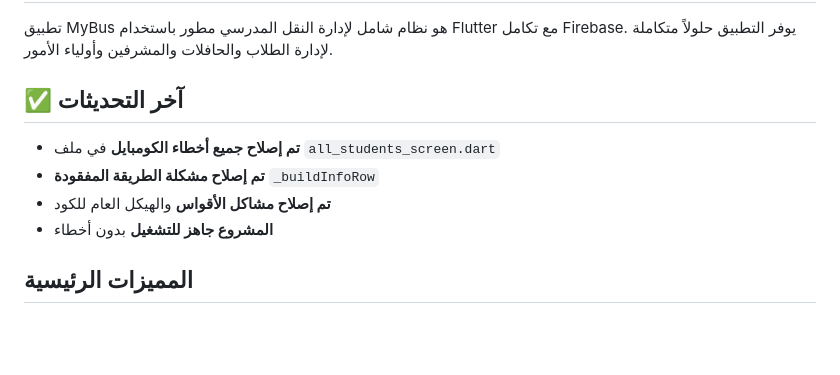
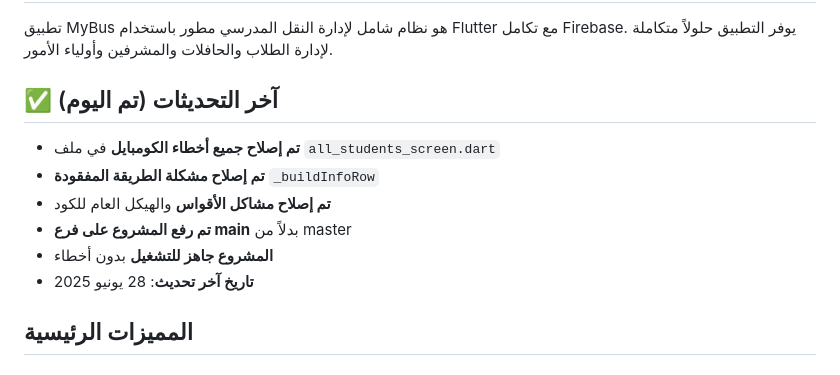
Before and after one commit to mustafa2080/mybus, a Markdown page: README.md, the part around the change. Rendered like a GitHub page; blank space fills up the shorter version.

Commit message:
Update README with latest changes and fix date

```diff
--- a/README.md
+++ b/README.md
@@ -3,11 +3,13 @@
 ## نظرة عامة
 تطبيق MyBus هو نظام شامل لإدارة النقل المدرسي مطور باستخدام Flutter مع تكامل Firebase. يوفر التطبيق حلولاً متكاملة لإدارة الطلاب والحافلات والمشرفين وأولياء الأمور.
 
-## ✅ آخر التحديثات
+## ✅ آخر التحديثات (تم اليوم)
 - **تم إصلاح جميع أخطاء الكومبايل** في ملف `all_students_screen.dart`
 - **تم إصلاح مشكلة الطريقة المفقودة** `_buildInfoRow`
 - **تم إصلاح مشاكل الأقواس** والهيكل العام للكود
+- **تم رفع المشروع على فرع main** بدلاً من master
 - **المشروع جاهز للتشغيل** بدون أخطاء
+- **تاريخ آخر تحديث**: 28 يونيو 2025
 
 ## المميزات الرئيسية
 
```
